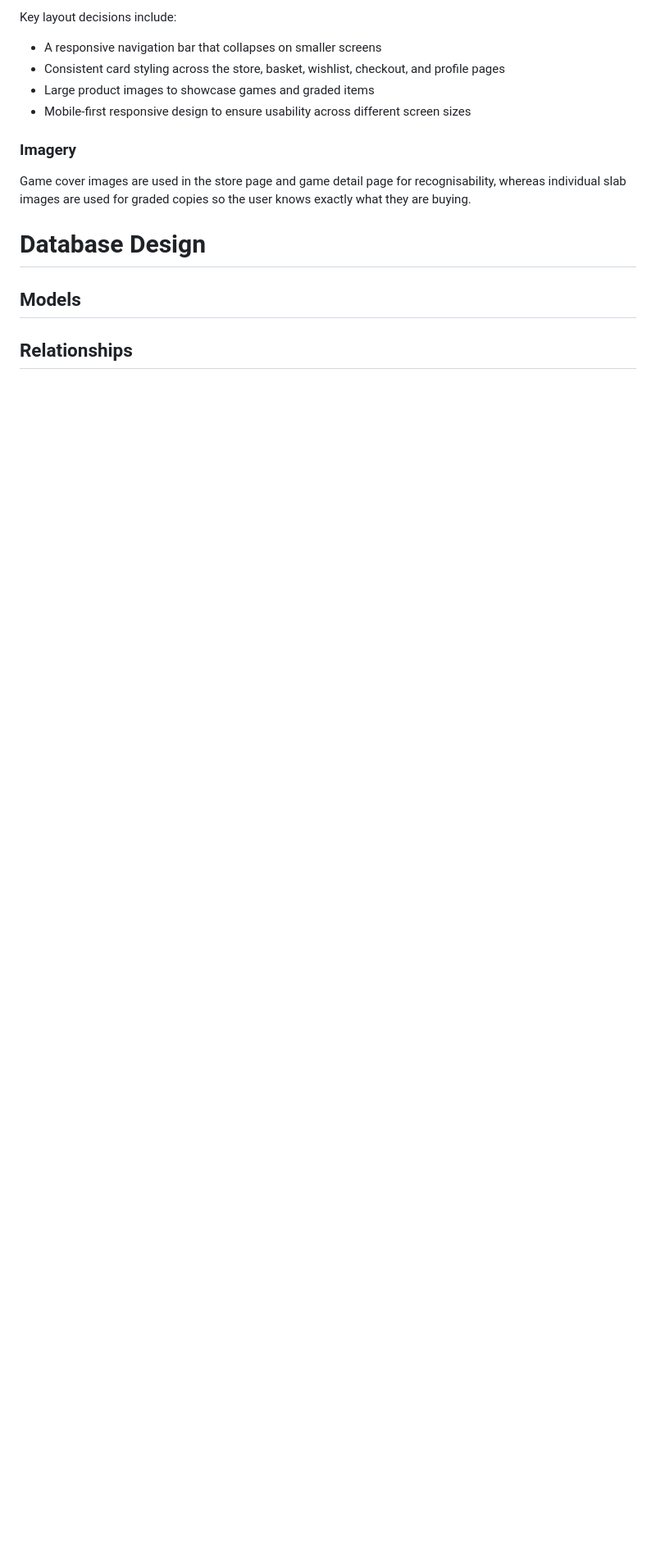
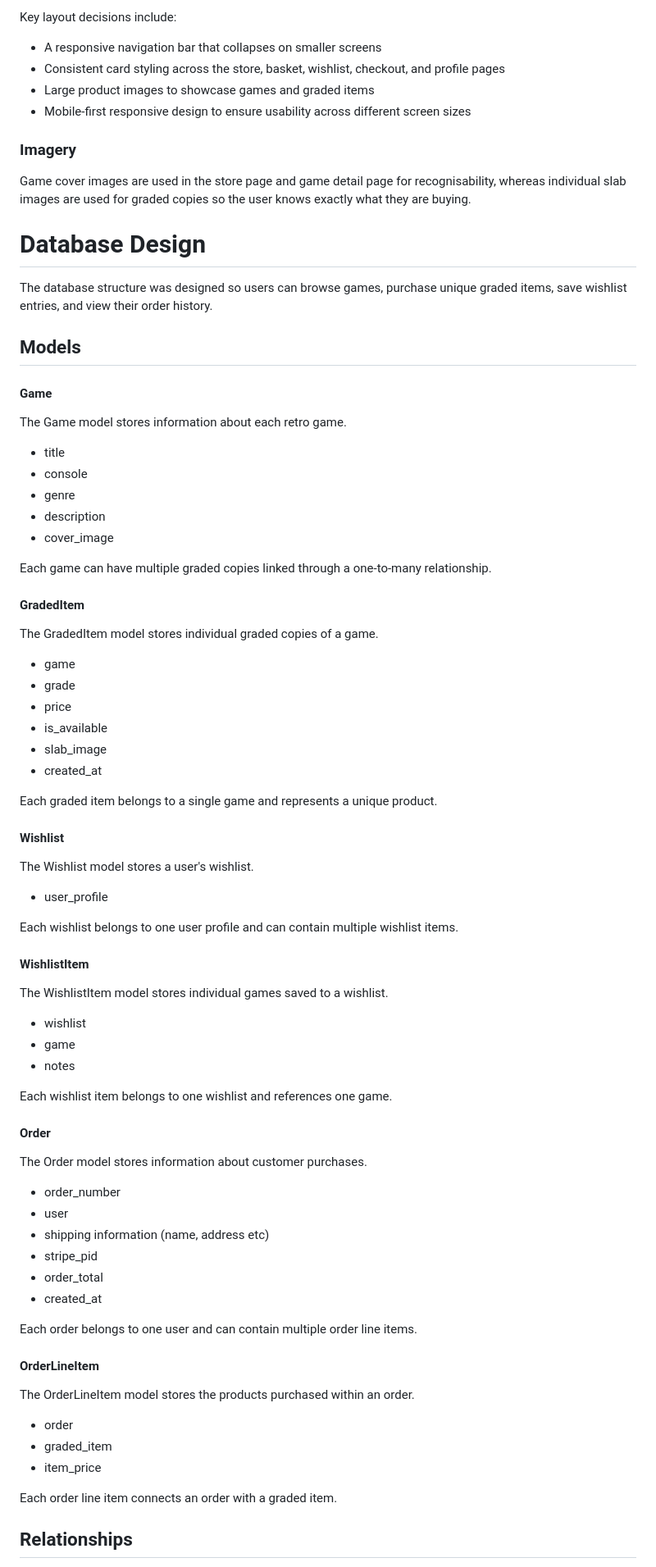
Before and after one commit to N-Smillie/retro-store-project, a Markdown page: README.md, the part around one of its changes. Shown at 82% size. GitHub-like rendering; blank space fills up the shorter version.

Commit message:
Completed database section of readme

```diff
--- a/README.md
+++ b/README.md
@@ -120,9 +120,68 @@ Key layout decisions include:
 Game cover images are used in the store page and game detail page for recognisability, whereas individual slab images are used for graded copies so the user knows exactly what they are buying.
 
 # Database Design
-
+The database structure was designed so users can browse games, purchase unique graded items, save wishlist entries, and view their order history.
 
 ## Models
 
+#### Game
+The Game model stores information about each retro game.
+
+* title
+* console
+* genre
+* description
+* cover_image
+
+Each game can have multiple graded copies linked through a one-to-many relationship.
+
+#### GradedItem
+The GradedItem model stores individual graded copies of a game.
+
+* game
+* grade
+* price
+* is_available
+* slab_image
+* created_at
+
+Each graded item belongs to a single game and represents a unique product.
+
+#### Wishlist
+The Wishlist model stores a user's wishlist.
+
+* user_profile
+
+Each wishlist belongs to one user profile and can contain multiple wishlist items.
+
+#### WishlistItem
+The WishlistItem model stores individual games saved to a wishlist.
+
+* wishlist
+* game
+* notes
+
+Each wishlist item belongs to one wishlist and references one game.
+
+#### Order
+The Order model stores information about customer purchases.
+
+* order_number
+* user
+* shipping information (name, address etc)
+* stripe_pid
+* order_total
+* created_at
+
+Each order belongs to one user and can contain multiple order line items.
+
+#### OrderLineItem
+The OrderLineItem model stores the products purchased within an order.
+
+* order
+* graded_item
+* item_price
+
+Each order line item connects an order with a graded item.
 
 ## Relationships
```
Also changed, not shown: other parts of README.md (+12 -0 lines).
